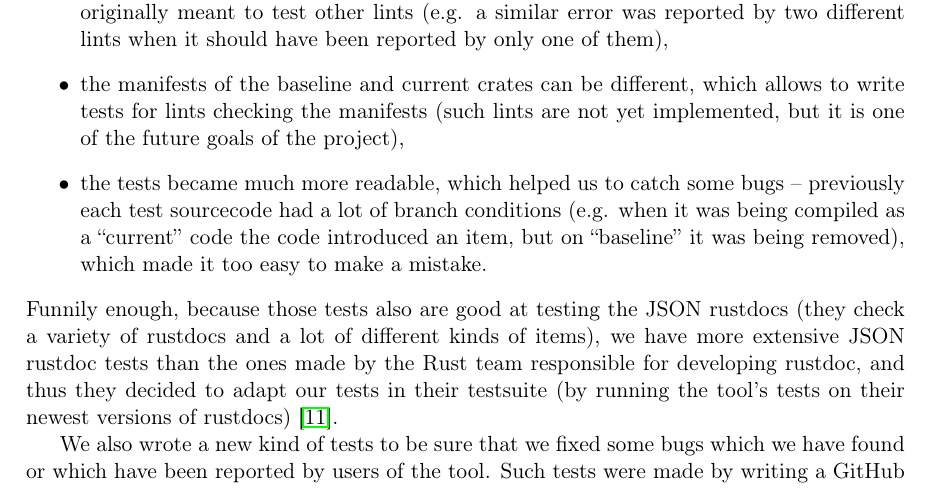
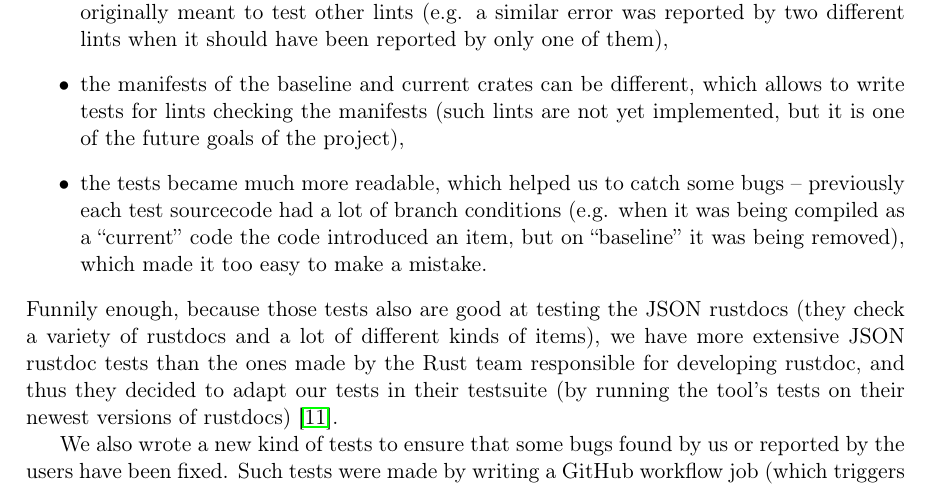
Before and after one commit to tonowak/bachelors-thesis, a LaTeX thesis (thesis-en.tex): part of page 29 of 41, cut so that both start at the same text. Compiled offline with pdfLaTeX.

Commit message:
Update thesis-en.tex
Co-authored-by: Bartosz Smolarczyk <92160712+SmolSir@users.noreply.github.com>

```diff
--- a/thesis-en.tex
+++ b/thesis-en.tex
@@ -758,8 +758,7 @@ Rust team responsible for developing rustdoc,
 and thus they decided to adapt our tests in their testsuite
 (by running the tool's tests on their newest versions of rustdocs) \cite{issue-rustdoc-our-tests}.
 
-We also wrote a new kind of tests to be sure that we fixed some bugs
-which we have found or which have been reported by users of the tool.
+We also wrote a new kind of tests to ensure that some bugs found by us or reported by the users have been fixed.
 Such tests were made by writing a GitHub workflow job (which triggers on each
 commit and Pull Request) that downloads the tool and the user's git repository,
 runs the tool just like the user did to trigger the bug
```
